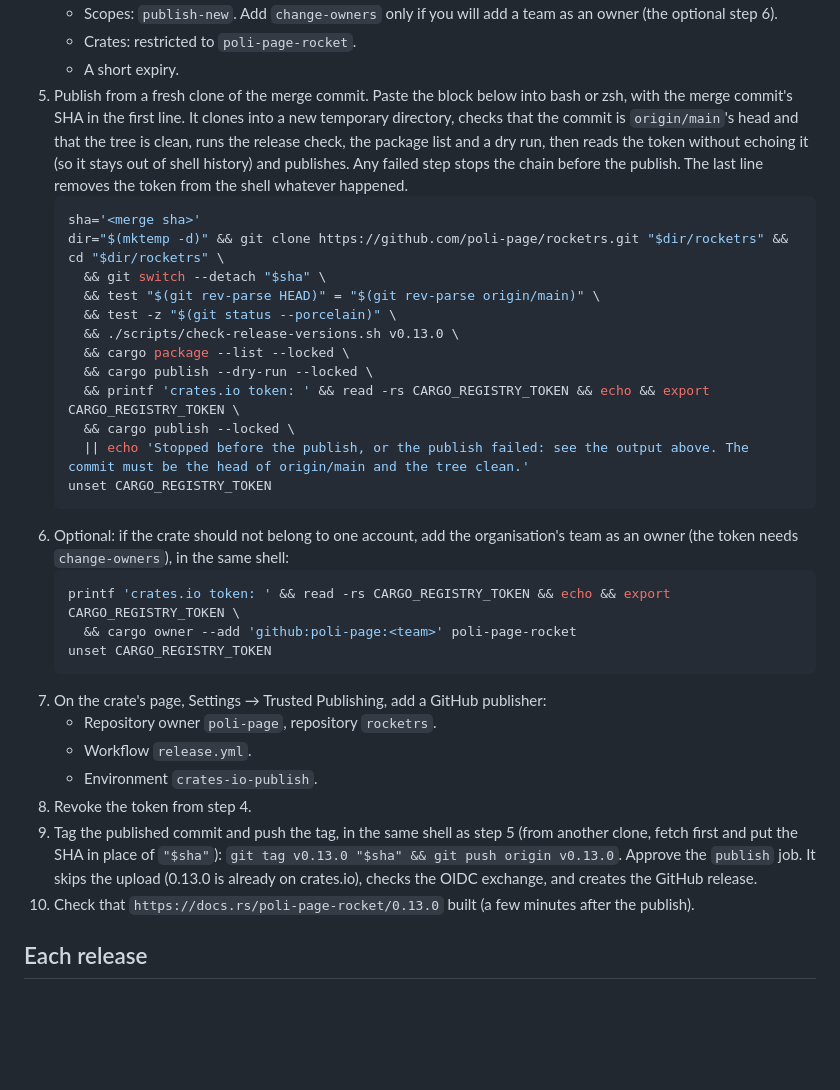
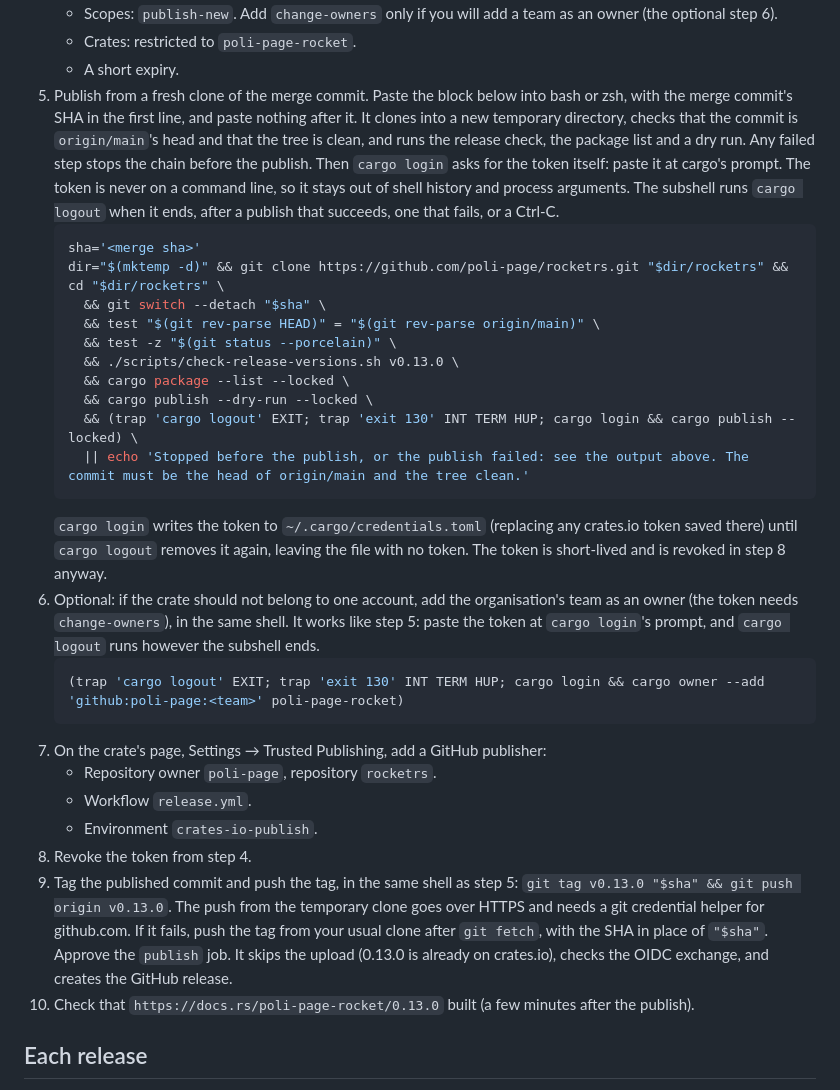
Before and after one commit to poli-page/rocketrs, a Markdown page: RELEASING.md, the part around the change. Drawn GitHub-style; blank space fills up the shorter version.

Commit message:
docs(releasing): let cargo login read the token, cargo logout on every exit
Steps 5 and 6 no longer read the token with the shell's read, which
takes the next pasted line as the token when the shell has no bracketed
paste, and which a Ctrl-C during the publish left exported. cargo login
prompts for the token itself, and a subshell runs cargo logout when it
ends: after a publish that succeeds, one that fails, or a Ctrl-C. Step 9
says what to do when the push from the temporary clone has no
credentials.

Co-Authored-By: Claude Opus 5.5 <noreply@anthropic.com>

````diff
--- a/RELEASING.md
+++ b/RELEASING.md
@@ -39,7 +39,7 @@ The protected environment comes first. A workflow that names an environment that
    - Scopes: `publish-new`. Add `change-owners` only if you will add a team as an owner (the optional step 6).
    - Crates: restricted to `poli-page-rocket`.
    - A short expiry.
-5. Publish from a fresh clone of the merge commit. Paste the block below into bash or zsh, with the merge commit's SHA in the first line. It clones into a new temporary directory, checks that the commit is `origin/main`'s head and that the tree is clean, runs the release check, the package list and a dry run, then reads the token without echoing it (so it stays out of shell history) and publishes. Any failed step stops the chain before the publish. The last line removes the token from the shell whatever happened.
+5. Publish from a fresh clone of the merge commit. Paste the block below into bash or zsh, with the merge commit's SHA in the first line, and paste nothing after it. It clones into a new temporary directory, checks that the commit is `origin/main`'s head and that the tree is clean, and runs the release check, the package list and a dry run. Any failed step stops the chain before the publish. Then `cargo login` asks for the token itself: paste it at cargo's prompt. The token is never on a command line, so it stays out of shell history and process arguments. The subshell runs `cargo logout` when it ends, after a publish that succeeds, one that fails, or a Ctrl-C.
    ```bash
    sha='<merge sha>'
    dir="$(mktemp -d)" && git clone https://github.com/poli-page/rocketrs.git "$dir/rocketrs" && cd "$dir/rocketrs" \
@@ -49,23 +49,20 @@ The protected environment comes first. A workflow that names an environment that
      && ./scripts/check-release-versions.sh v0.13.0 \
      && cargo package --list --locked \
      && cargo publish --dry-run --locked \
-     && printf 'crates.io token: ' && read -rs CARGO_REGISTRY_TOKEN && echo && export CARGO_REGISTRY_TOKEN \
-     && cargo publish --locked \
+     && (trap 'cargo logout' EXIT; trap 'exit 130' INT TERM HUP; cargo login && cargo publish --locked) \
      || echo 'Stopped before the publish, or the publish failed: see the output above. The commit must be the head of origin/main and the tree clean.'
-   unset CARGO_REGISTRY_TOKEN
    ```
-6. Optional: if the crate should not belong to one account, add the organisation's team as an owner (the token needs `change-owners`), in the same shell:
+   `cargo login` writes the token to `~/.cargo/credentials.toml` (replacing any crates.io token saved there) until `cargo logout` removes it again, leaving the file with no token. The token is short-lived and is revoked in step 8 anyway.
+6. Optional: if the crate should not belong to one account, add the organisation's team as an owner (the token needs `change-owners`), in the same shell. It works like step 5: paste the token at `cargo login`'s prompt, and `cargo logout` runs however the subshell ends.
    ```bash
-   printf 'crates.io token: ' && read -rs CARGO_REGISTRY_TOKEN && echo && export CARGO_REGISTRY_TOKEN \
-     && cargo owner --add 'github:poli-page:<team>' poli-page-rocket
-   unset CARGO_REGISTRY_TOKEN
+   (trap 'cargo logout' EXIT; trap 'exit 130' INT TERM HUP; cargo login && cargo owner --add 'github:poli-page:<team>' poli-page-rocket)
    ```
 7. On the crate's page, Settings → Trusted Publishing, add a GitHub publisher:
    - Repository owner `poli-page`, repository `rocketrs`.
    - Workflow `release.yml`.
    - Environment `crates-io-publish`.
 8. Revoke the token from step 4.
-9. Tag the published commit and push the tag, in the same shell as step 5 (from another clone, fetch first and put the SHA in place of `"$sha"`): `git tag v0.13.0 "$sha" && git push origin v0.13.0`. Approve the `publish` job. It skips the upload (0.13.0 is already on crates.io), checks the OIDC exchange, and creates the GitHub release.
+9. Tag the published commit and push the tag, in the same shell as step 5: `git tag v0.13.0 "$sha" && git push origin v0.13.0`. The push from the temporary clone goes over HTTPS and needs a git credential helper for github.com. If it fails, push the tag from your usual clone after `git fetch`, with the SHA in place of `"$sha"`. Approve the `publish` job. It skips the upload (0.13.0 is already on crates.io), checks the OIDC exchange, and creates the GitHub release.
 10. Check that `https://docs.rs/poli-page-rocket/0.13.0` built (a few minutes after the publish).
 
 ## Each release
````
